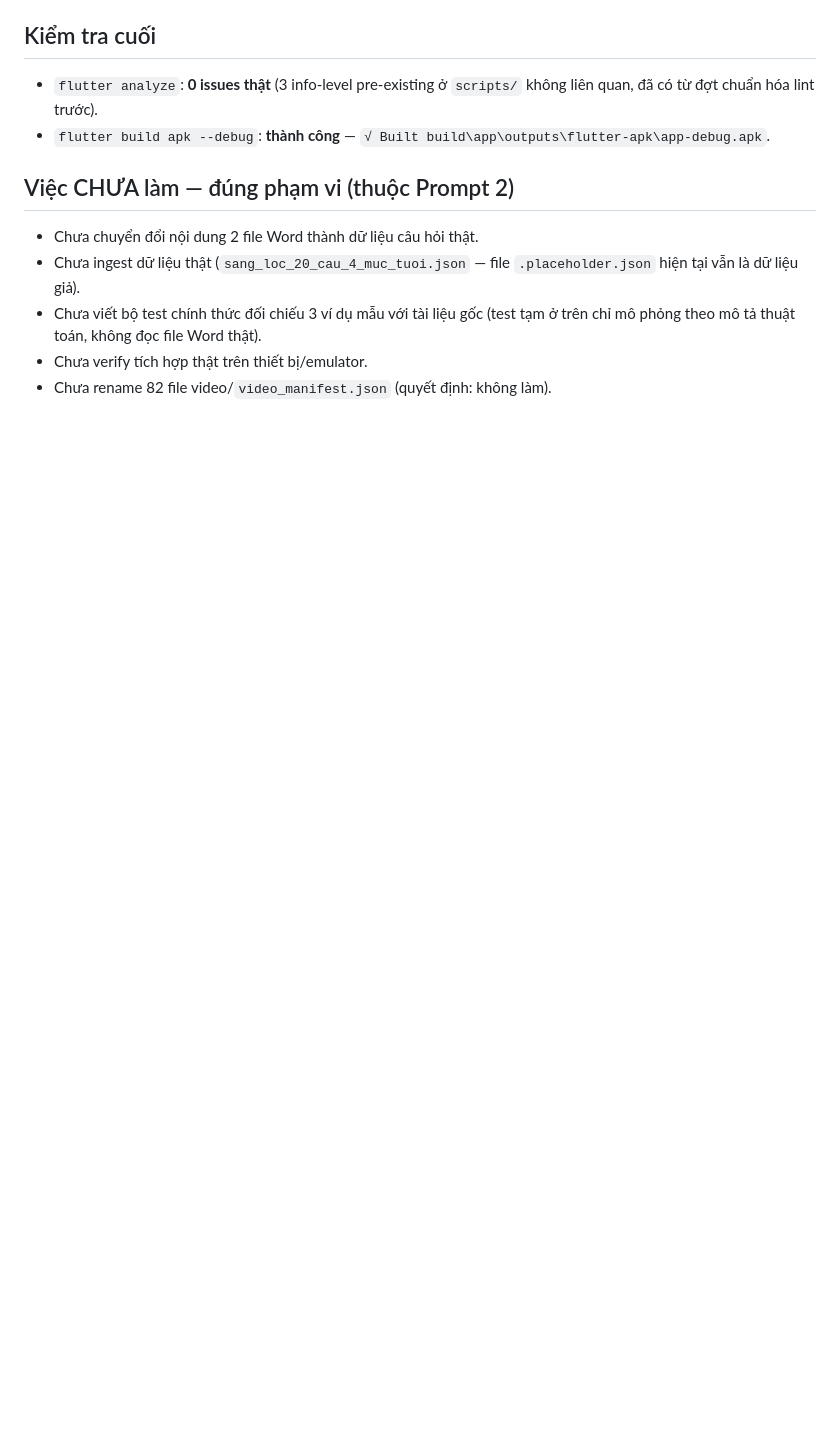
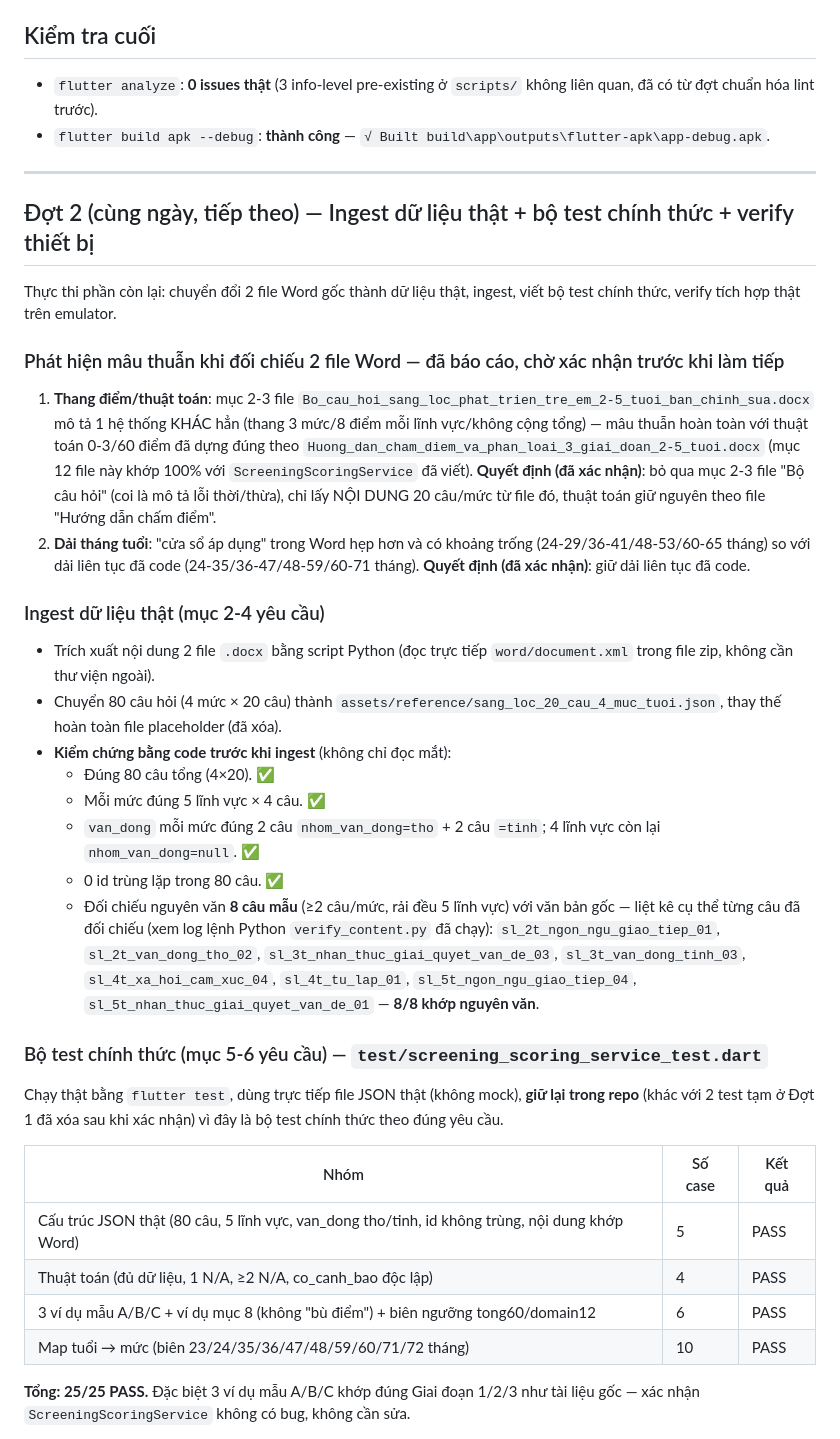
Before and after one commit to doantuan22/IRIS_v1, a Markdown page: SETUP_REPORT.md, the part around one of its changes. Rendered like a GitHub page; blank space fills up the shorter version.

```diff
--- a/SETUP_REPORT.md
+++ b/SETUP_REPORT.md
@@ -94,13 +94,64 @@ prompt tiếp theo, sau khi dữ liệu thật đã được ingest.)*
 - `flutter build apk --debug`: **thành công** —
   `√ Built build\app\outputs\flutter-apk\app-debug.apk`.
 
-## Việc CHƯA làm — đúng phạm vi (thuộc Prompt 2)
+---
 
-- Chưa chuyển đổi nội dung 2 file Word thành dữ liệu câu hỏi thật.
-- Chưa ingest dữ liệu thật (`sang_loc_20_cau_4_muc_tuoi.json` — file
-  `.placeholder.json` hiện tại vẫn là dữ liệu giả).
-- Chưa viết bộ test chính thức đối chiếu 3 ví dụ mẫu với tài liệu gốc
-  (test tạm ở trên chỉ mô phỏng theo mô tả thuật toán, không đọc file
-  Word thật).
-- Chưa verify tích hợp thật trên thiết bị/emulator.
-- Chưa rename 82 file video/`video_manifest.json` (quyết định: không làm).
+## Đợt 2 (cùng ngày, tiếp theo) — Ingest dữ liệu thật + bộ test chính thức + verify thiết bị
+
+Thực thi phần còn lại: chuyển đổi 2 file Word gốc thành dữ liệu thật,
+ingest, viết bộ test chính thức, verify tích hợp thật trên emulator.
+
+### Phát hiện mâu thuẫn khi đối chiếu 2 file Word — đã báo cáo, chờ xác nhận trước khi làm tiếp
+
+1. **Thang điểm/thuật toán**: mục 2-3 file
+   `Bo_cau_hoi_sang_loc_phat_trien_tre_em_2-5_tuoi_ban_chinh_sua.docx` mô
+   tả 1 hệ thống KHÁC hẳn (thang 3 mức/8 điểm mỗi lĩnh vực/không cộng
+   tổng) — mâu thuẫn hoàn toàn với thuật toán 0-3/60 điểm đã dựng đúng
+   theo `Huong_dan_cham_diem_va_phan_loai_3_giai_doan_2-5_tuoi.docx` (mục
+   12 file này khớp 100% với `ScreeningScoringService` đã viết).
+   **Quyết định (đã xác nhận)**: bỏ qua mục 2-3 file "Bộ câu hỏi" (coi là
+   mô tả lỗi thời/thừa), chỉ lấy NỘI DUNG 20 câu/mức từ file đó, thuật
+   toán giữ nguyên theo file "Hướng dẫn chấm điểm".
+2. **Dải tháng tuổi**: "cửa sổ áp dụng" trong Word hẹp hơn và có khoảng
+   trống (24-29/36-41/48-53/60-65 tháng) so với dải liên tục đã code
+   (24-35/36-47/48-59/60-71 tháng). **Quyết định (đã xác nhận)**: giữ dải
+   liên tục đã code.
+
+### Ingest dữ liệu thật (mục 2-4 yêu cầu)
+
+- Trích xuất nội dung 2 file `.docx` bằng script Python (đọc trực tiếp
+  `word/document.xml` trong file zip, không cần thư viện ngoài).
+- Chuyển 80 câu hỏi (4 mức × 20 câu) thành
+  `assets/reference/sang_loc_20_cau_4_muc_tuoi.json`, thay thế hoàn toàn
+  file placeholder (đã xóa).
+- **Kiểm chứng bằng code trước khi ingest** (không chỉ đọc mắt):
+  - Đúng 80 câu tổng (4×20). ✅
+  - Mỗi mức đúng 5 lĩnh vực × 4 câu. ✅
+  - `van_dong` mỗi mức đúng 2 câu `nhom_van_dong=tho` + 2 câu `=tinh`; 4
+    lĩnh vực còn lại `nhom_van_dong=null`. ✅
+  - 0 id trùng lặp trong 80 câu. ✅
+  - Đối chiếu nguyên văn **8 câu mẫu** (≥2 câu/mức, rải đều 5 lĩnh vực) với
+    văn bản gốc — liệt kê cụ thể từng câu đã đối chiếu (xem log lệnh Python
+    `verify_content.py` đã chạy): `sl_2t_ngon_ngu_giao_tiep_01`,
+    `sl_2t_van_dong_tho_02`, `sl_3t_nhan_thuc_giai_quyet_van_de_03`,
+    `sl_3t_van_dong_tinh_03`, `sl_4t_xa_hoi_cam_xuc_04`,
+    `sl_4t_tu_lap_01`, `sl_5t_ngon_ngu_giao_tiep_04`,
+    `sl_5t_nhan_thuc_giai_quyet_van_de_01` — **8/8 khớp nguyên văn**.
+
+### Bộ test chính thức (mục 5-6 yêu cầu) — `test/screening_scoring_service_test.dart`
+
+Chạy thật bằng `flutter test`, dùng trực tiếp file JSON thật (không mock),
+**giữ lại trong repo** (khác với 2 test tạm ở Đợt 1 đã xóa sau khi xác
+nhận) vì đây là bộ test chính thức theo đúng yêu cầu.
+
+| Nhóm | Số case | Kết quả |
+|---|---|---|
+| Cấu trúc JSON thật (80 câu, 5 lĩnh vực, van_dong tho/tinh, id không trùng, nội dung khớp Word) | 5 | PASS |
+| Thuật toán (đủ dữ liệu, 1 N/A, ≥2 N/A, co_canh_bao độc lập) | 4 | PASS |
+| 3 ví dụ mẫu A/B/C + ví dụ mục 8 (không "bù điểm") + biên ngưỡng tong60/domain12 | 6 | PASS |
+| Map tuổi → mức (biên 23/24/35/36/47/48/59/60/71/72 tháng) | 10 | PASS |
+
+**Tổng: 25/25 PASS.** Đặc biệt 3 ví dụ mẫu A/B/C khớp đúng Giai đoạn
+1/2/3 như tài liệu gốc — xác nhận `ScreeningScoringService` không có bug,
+không cần sửa.
+
```
Also changed, not shown: other parts of SETUP_REPORT.md (+48 -0 lines).
